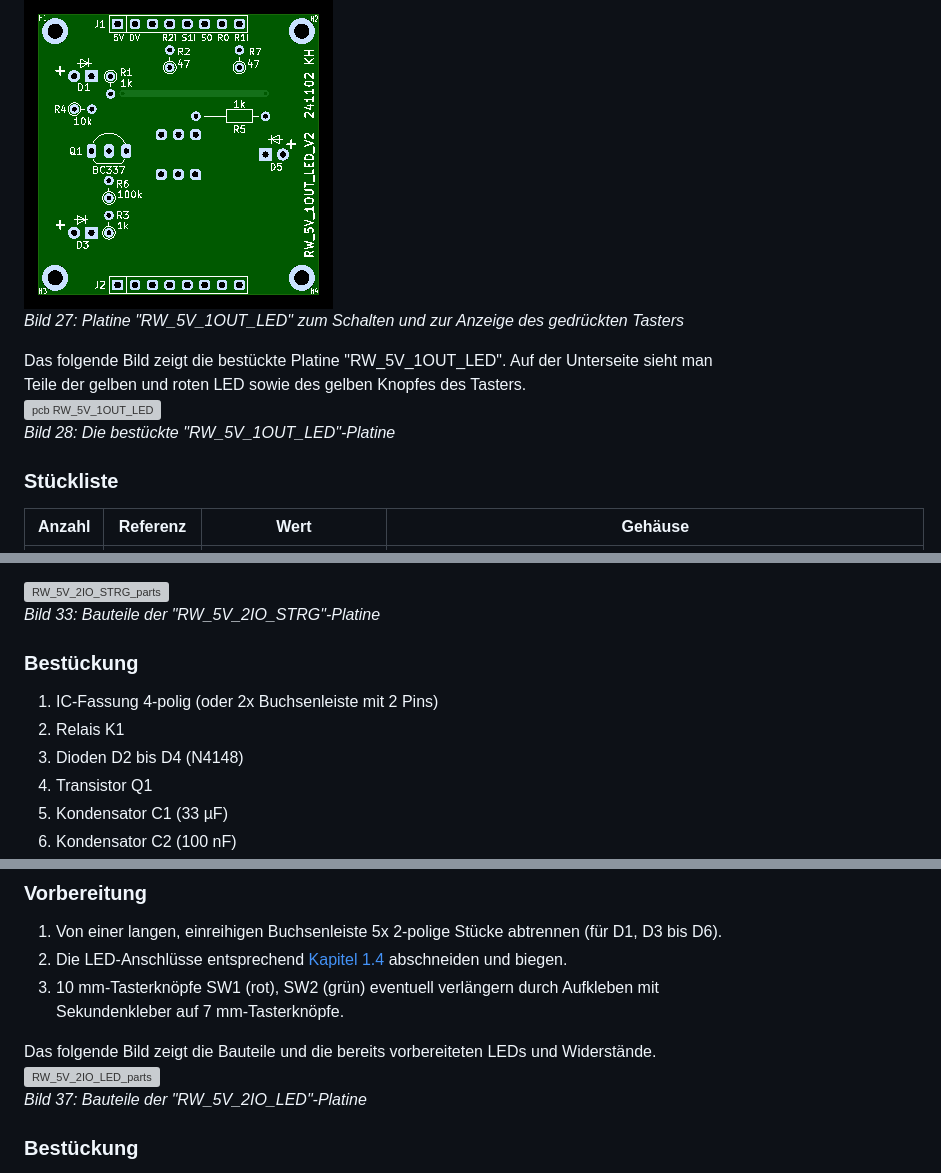
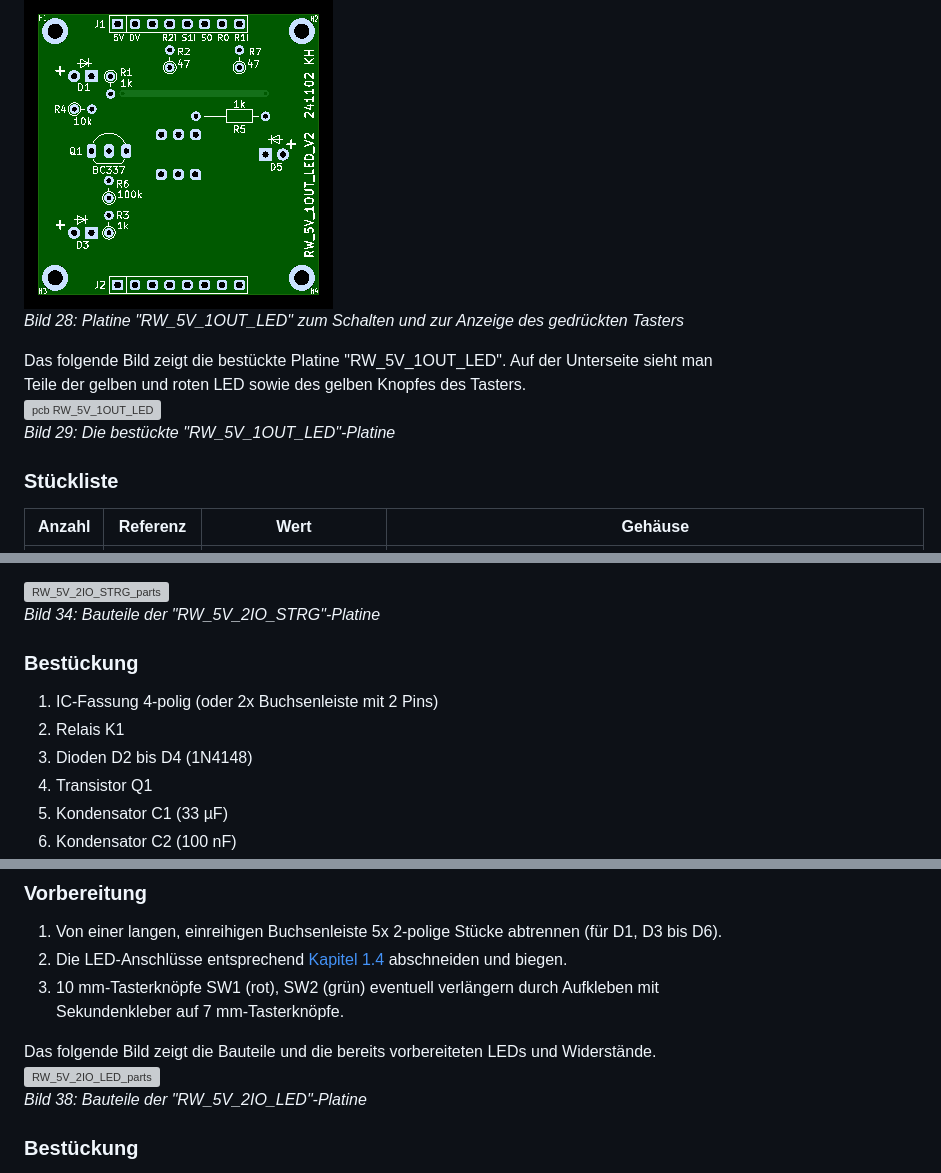
Before and after one commit to khartinger/RCC5V, a Markdown page: fab/rcc4_block/LIESMICH.md, 3 parts joined by grey strips. Rendered like a GitHub page; grey boxes are pictures that could not be loaded.

```diff
--- a/fab/rcc4_block/LIESMICH.md
+++ b/fab/rcc4_block/LIESMICH.md
@@ -378,10 +383,10 @@ _Bild 26: Schaltplan der "RW_5V_1OUT_LED"-Platine_
 
 ![RW_5V_1OUT_LED](/images//pcb_f/PCB_F_RW_5V_1OUT_LED_V2.png "RW_5V_1OUT_LED")
-_Bild 27: Platine "RW_5V_1OUT_LED" zum Schalten und zur Anzeige des gedr&uuml;ckten Tasters_
+_Bild 28: Platine "RW_5V_1OUT_LED" zum Schalten und zur Anzeige des gedr&uuml;ckten Tasters_
 
 Das folgende Bild zeigt die best&uuml;ckte Platine "RW_5V_1OUT_LED". Auf der Unterseite sieht man Teile der gelben und roten LED sowie des gelben Knopfes des Tasters.
 ![pcb RW_5V_1OUT_LED](/images/300_RW_5V_1OUT_LED.png "pcb RW_5V_1OUT_LED")
-_Bild 28: Die best&uuml;ckte "RW_5V_1OUT_LED"-Platine_
+_Bild 29: Die best&uuml;ckte "RW_5V_1OUT_LED"-Platine_
 
 ### St&uuml;ckliste
 | Anzahl | Referenz          | Wert                | Geh&auml;use            |
@@ -473,12 +478,12 @@ __St&uuml;ckliste__
 
 
 ![RW_5V_2IO_STRG_parts](/images/300_RW_5V_2IO_STRG_parts.png "RW_5V_2IO_STRG_parts")
-_Bild 33: Bauteile der "RW_5V_2IO_STRG"-Platine_
+_Bild 34: Bauteile der "RW_5V_2IO_STRG"-Platine_
 
 ### Best&uuml;ckung
 1. IC-Fassung 4-polig (oder 2x Buchsenleiste mit 2 Pins)
 2. Relais K1
-3. Dioden D2 bis D4 (N4148)
+3. Dioden D2 bis D4 (1N4148)
 4. Transistor Q1
 5. Kondensator C1 (33 &micro;F)
 6. Kondensator C2 (100 nF)
@@ -533,7 +538,7 @@ _Bild 36: Best&uuml;ckte Platine "RW_5V_2IO_LED"_
 
 Das folgende Bild zeigt die Bauteile und die bereits vorbereiteten LEDs und Widerst&auml;nde.
 ![RW_5V_2IO_LED_parts](/images/300_RW_5V_2IO_LED_parts.png "RW_5V_2IO_LED_parts")
-_Bild 37: Bauteile der "RW_5V_2IO_LED"-Platine_
+_Bild 38: Bauteile der "RW_5V_2IO_LED"-Platine_
 
 ### Best&uuml;ckung
 1. Die zweipoligen Buchsenleisten mit gedrehten Pins (D1, D3, D4, D5, D6) auf die _L&ouml;tseite_ des Prints l&ouml;ten.
```
Also changed, not shown: other parts of fab/rcc4_block/LIESMICH.md (+27 -22 lines), images/300_RW_5V_1IO_STRG_parts.png (added), 1 other file.
